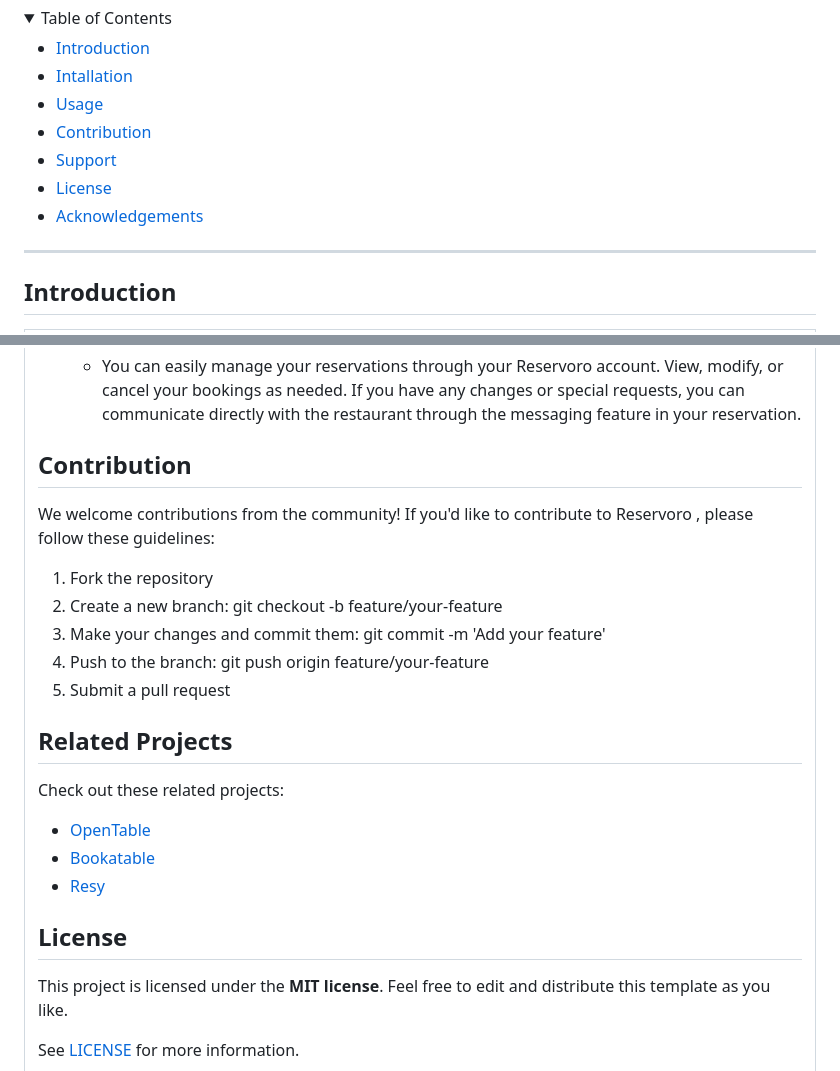
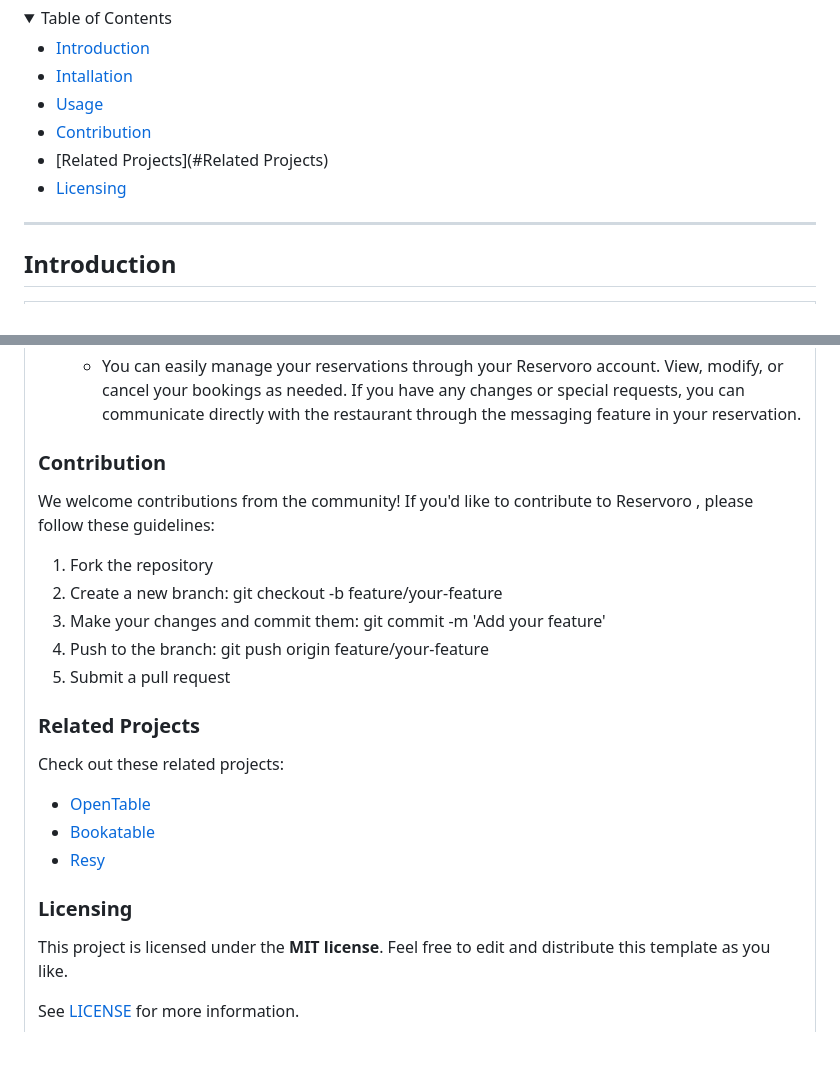
Before and after one commit to Tensai99/Reservoro, a Markdown page: README.md, 2 parts joined by grey strips. Rendered like a GitHub page; blank space fills up the shorter version.

Commit message:
Updating README and comments

```diff
--- a/README.md
+++ b/README.md
@@ -8,11 +8,10 @@
 
 - [Introduction](#Introduction)
 - [Intallation](#Installation)
-- [Usage](#rUsage)
-- [Contribution](#contribution)
-- [Support](#support)
-- [License](#license)
-- [Acknowledgements](#acknowledgements)
+- [Usage](#Usage)
+- [Contribution](#Contribution)
+- [Related Projects](#Related Projects)
+- [Licensing](#Licensing)
 
 </details>
 
@@ -75,7 +74,7 @@ Please follow these steps for Installation:
 
     *   You can easily manage your reservations through your Reservoro account. View, modify, or cancel your bookings as needed. If you have any changes or special requests, you can communicate directly with the restaurant through the messaging feature in your reservation.
 
-## Contribution
+### Contribution
 
 We welcome contributions from the community! If you'd like to contribute to Reservoro , please follow these guidelines:
 
@@ -85,7 +84,7 @@ We welcome contributions from the community! If you'd like to contribute to Rese
 3. Push to the branch: git push origin feature/your-feature
 4. Submit a pull request
 
-## Related Projects
+### Related Projects
 
 Check out these related projects:
 
@@ -93,7 +92,7 @@ Check out these related projects:
 - [Bookatable](https://www.bookatable.com/)
 - [Resy](https://resy.com/)
 
-## License
+### Licensing
 
 This project is licensed under the **MIT license**. Feel free to edit and distribute this template as you like.
 
```
